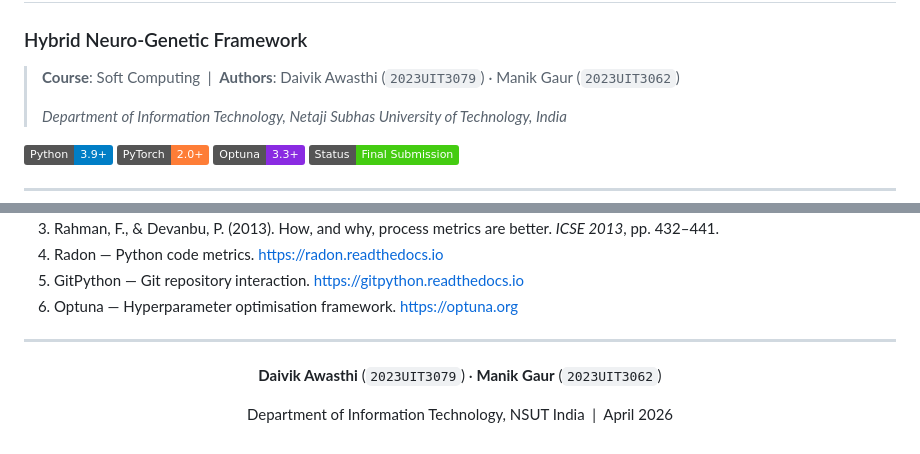
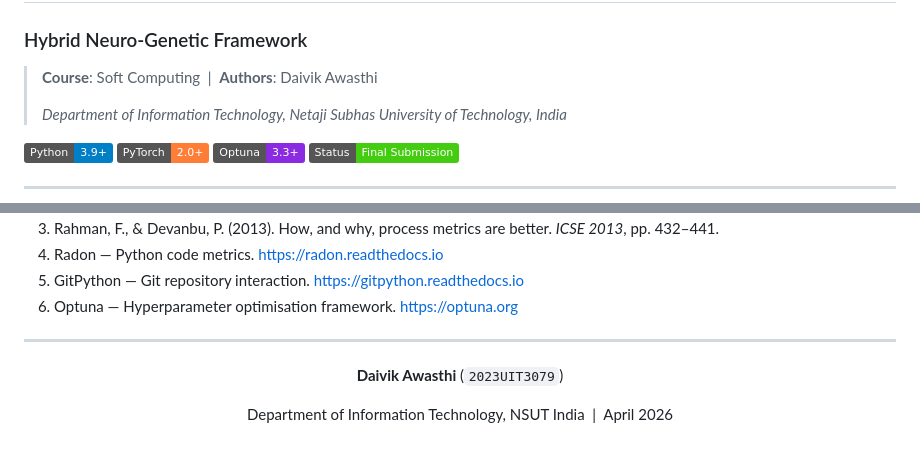
Before and after one commit to daivikawasthi01/WebTech, a Markdown page: README.md, 2 parts joined by grey strips. Rendered like a GitHub page; badges without logos.

```diff
--- a/README.md
+++ b/README.md
@@ -1,7 +1,7 @@
 # Automated Software Maintainability Assessment
 ### Hybrid Neuro-Genetic Framework
 
-> **Course**: Soft Computing &nbsp;|&nbsp; **Authors**: Daivik Awasthi (`2023UIT3079`) · Manik Gaur (`2023UIT3062`)
+> **Course**: Soft Computing &nbsp;|&nbsp; **Authors**: Daivik Awasthi
 >
 > *Department of Information Technology, Netaji Subhas University of Technology, India*
 
@@ -452,7 +452,7 @@ All versions are pinned in `requirements.txt` for full reproducibility.
 
 <div align="center">
 
-**Daivik Awasthi** (`2023UIT3079`) · **Manik Gaur** (`2023UIT3062`)
+**Daivik Awasthi** (`2023UIT3079`)
 
 Department of Information Technology, NSUT India &nbsp;|&nbsp; April 2026
 
```
